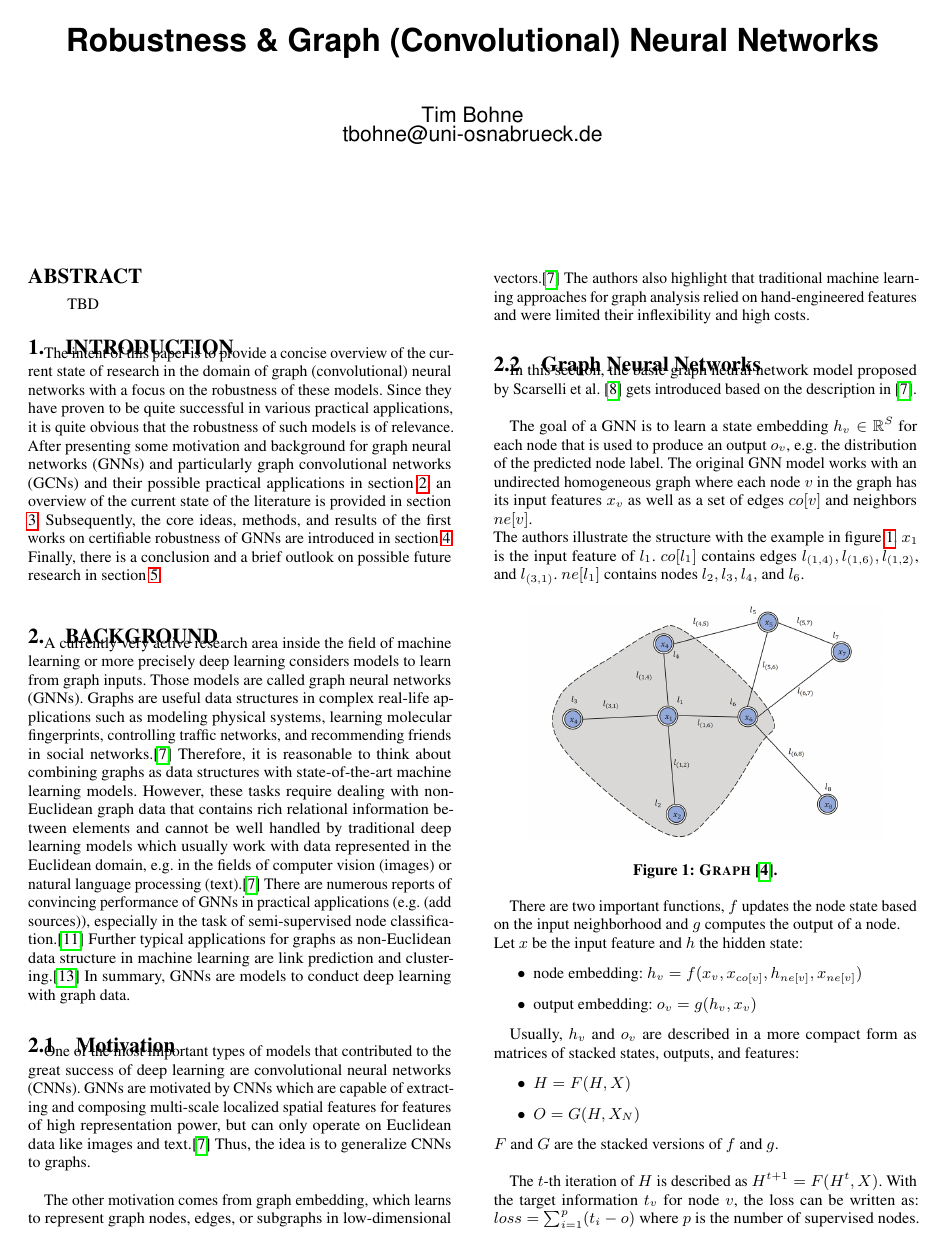
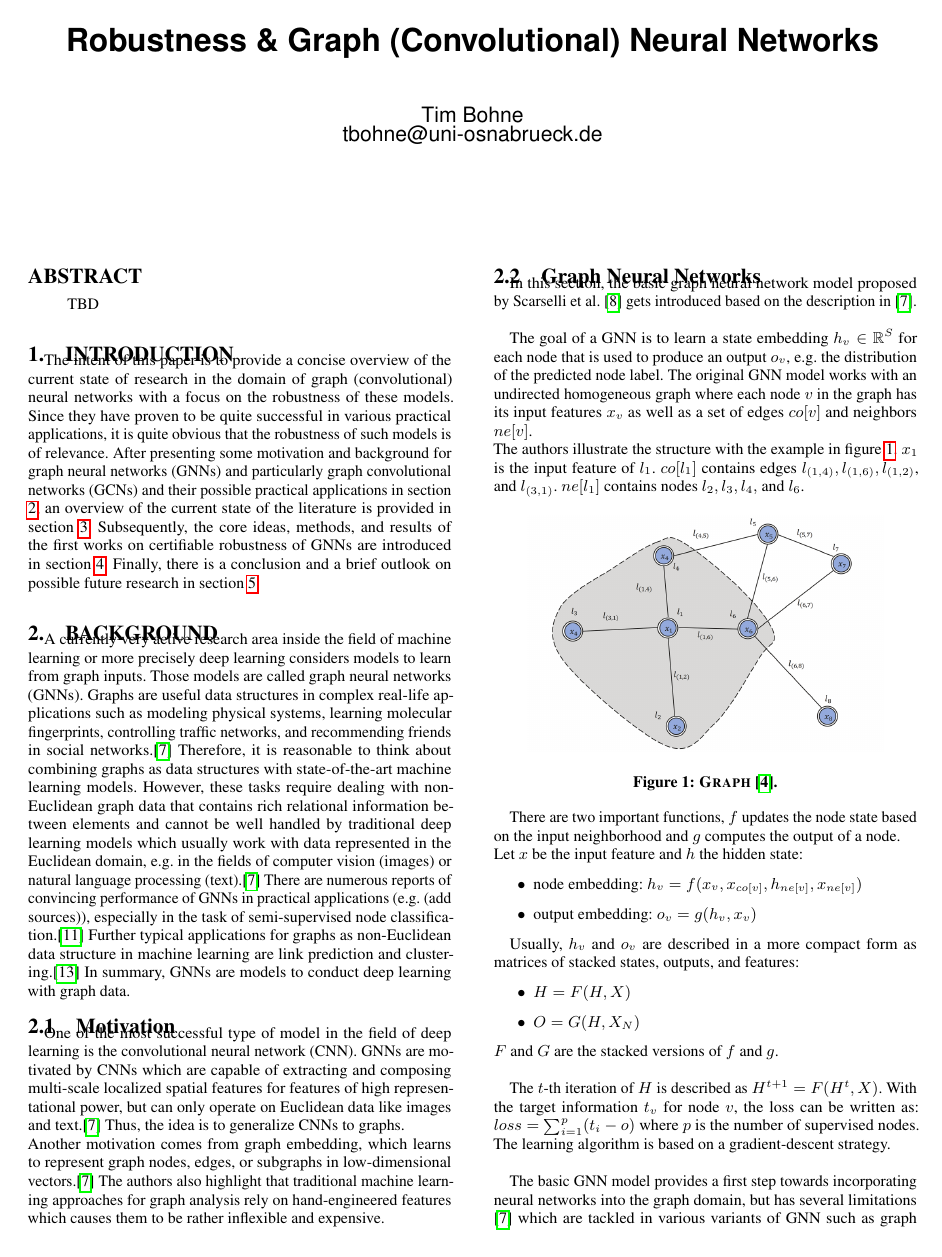
Before and after one commit to tbohne/SML20, a LaTeX paper (tex_files/main.tex): page 1 of 4. Compiled offline with pdfLaTeX.

Commit message:
refine motivation section

```diff
--- a/tex_files/main.tex
+++ b/tex_files/main.tex
@@ -59,18 +59,17 @@ fields of computer vision (images) or natural language processing (text).\cite{a
 There are numerous reports of convincing performance of GNNs in practical applications (e.g. (add sources)),
 especially in the task of semi-supervised node classification.\cite{xu2019topology}
 Further typical applications for graphs as non-Euclidean data structure in machine learning are link prediction and clustering.\cite{zhou2019graph}
-In summary, GNNs are models to conduct deep learning with graph data.\newline
+In summary, GNNs are models to conduct deep learning with graph data.
 
 \subsection{Motivation}
 
-One of the most important types of models that contributed to the great success of deep learning are convolutional neural networks (CNNs).
+One of the most successful type of model in the field of deep learning is the convolutional neural network (CNN).
 GNNs are motivated by CNNs which are capable of extracting and composing multi-scale localized spatial features
-for features of high representation power, but can only operate on Euclidean data like images and text.\cite{article}
+for features of high representational power, but can only operate on Euclidean data like images and text.\cite{article}
 Thus, the idea is to generalize CNNs to graphs.\newline
-
-The other motivation comes from graph embedding, which learns to represent graph nodes, edges, or subgraphs in low-dimensional vectors.\cite{article}
-The authors also highlight that traditional machine learning approaches for graph analysis relied on hand-engineered features and were limited their
-inflexibility and high costs.\newline
+Another motivation comes from graph embedding, which learns to represent graph nodes, edges, or subgraphs in low-dimensional vectors.\cite{article}
+The authors also highlight that traditional machine learning approaches for graph analysis rely on hand-engineered features which causes them
+to be rather inflexible and expensive.
 
 \subsection{Graph Neural Networks}
 
```
Also changed, not shown: tex_files/main.tex (2 more changed lines).
